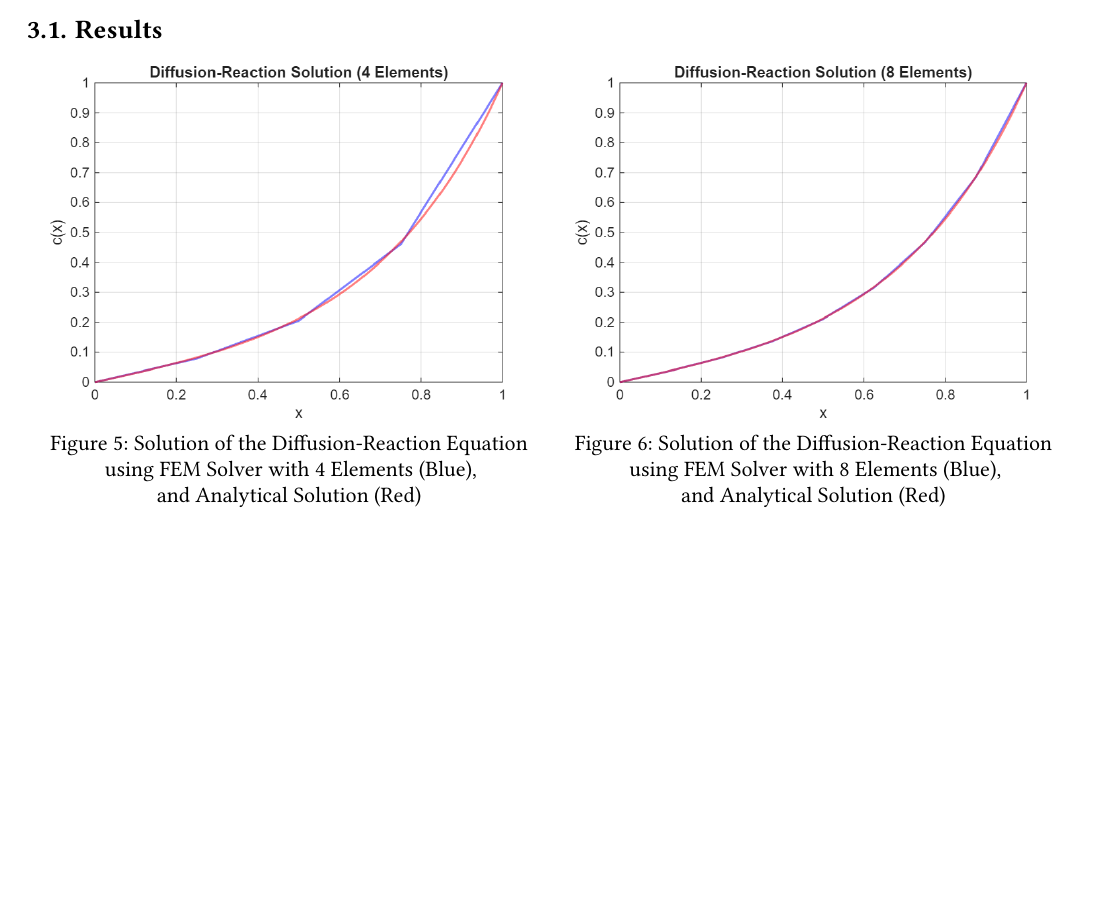
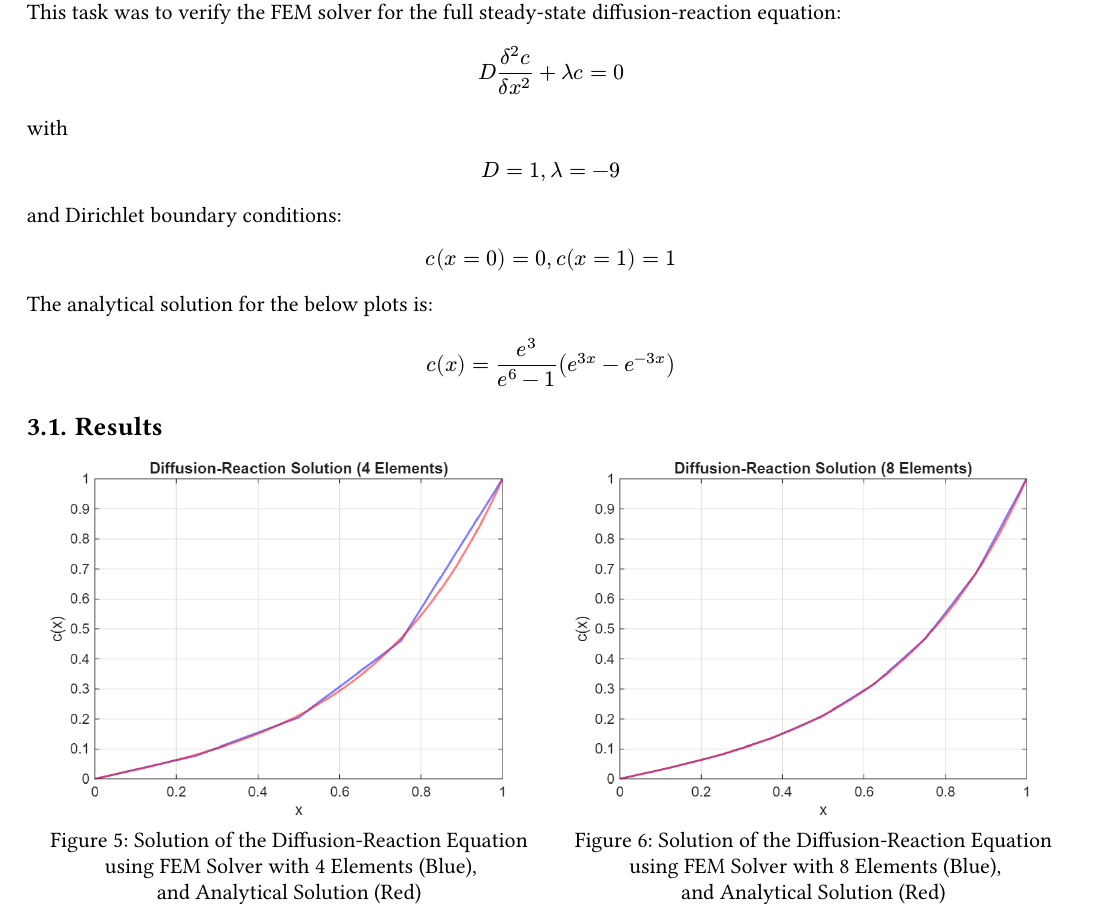
Before and after one commit to seb-hall/ME40064-Labs, a Typst document (cw1/report/ME40064-CW1.typ): part of page 8 of 10, cut at the place of the change, the shorter picture padded with empty space. The pictures show the PDF file cw1/report/ME40064-CW1.pdf that the author committed with the source.

Commit message:
added description for Q3

```diff
--- a/cw1/report/ME40064-CW1.typ
+++ b/cw1/report/ME40064-CW1.typ
@@ -544,6 +544,31 @@ These results show that for this example, the solver is able to produce a perfec
 
 = Q3: Verifying the FEM Solver for the Diffusion-Reaction Equation
 
+This task was to verify the FEM solver for the full steady-state diffusion-reaction equation:
+
+$
+    D (delta ^2c)/(delta x^2) + lambda c = 0
+$
+
+with
+
+$
+    D = 1, lambda = -9
+$
+
+and Dirichlet boundary conditions:
+
+$
+    c(x = 0) = 0,
+    c(x = 1) = 1
+$
+
+The analytical solution for the below plots is:
+
+$
+    c(x) = (e^3)/(e^6 - 1) (e^(3x) - e^(-3x))
+$
+
 == Results
 
 #block(width: 100%,
```
Also changed, not shown: cw1/report/ME40064-CW1.pdf.
